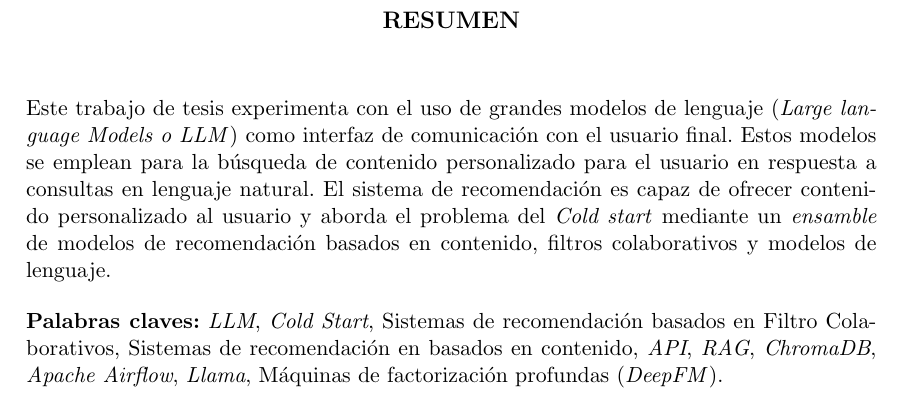
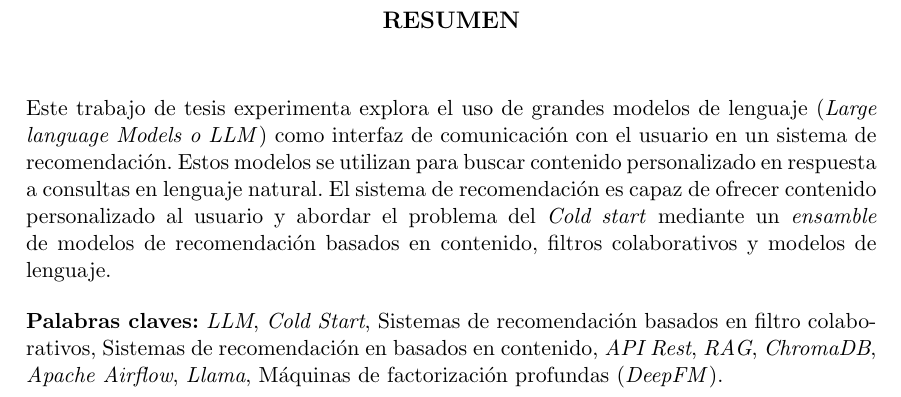
Before and after one commit to adrianmarino/thesis-paper-tex, a LaTeX thesis (thesis.tex, which reads abstract.tex): part of page 3 of 97, cut so that both start at the same text. Compiled offline with pdfLaTeX.

Commit message:
feat: improve summary

```diff
--- a/abstract.tex
+++ b/abstract.tex
@@ -3,14 +3,14 @@
 %\end{center}
 %\vspace{1cm}
 \chapter*{\runtitulo}
-\noindent Este trabajo de tesis experimenta con el uso de grandes modelos de lenguaje (\textit{Large language Models o LLM})
-como interfaz de comunicación con el usuario final. Estos modelos se emplean para la búsqueda de contenido personalizado
-para el usuario en respuesta a consultas en lenguaje natural. El sistema de recomendación es capaz de ofrecer contenido
-personalizado al usuario y aborda el problema del \textit{Cold start} mediante un \textit{ensamble} de modelos de recomendación
+\noindent Este trabajo de tesis experimenta explora el uso de grandes modelos de lenguaje (\textit{Large language Models o LLM})
+como interfaz de comunicación con el usuario en un sistema de recomendación. Estos modelos se utilizan para buscar contenido
+personalizado en respuesta a consultas en lenguaje natural. El sistema de recomendación es capaz de ofrecer contenido
+personalizado al usuario y abordar el problema del \textit{Cold start} mediante un \textit{ensamble} de modelos de recomendación
 basados en contenido, filtros colaborativos y modelos de lenguaje.
 
 \bigskip
 
-\noindent\textbf{Palabras claves:} \textit{LLM}, \textit{Cold Start}, Sistemas de recomendación basados en Filtro Colaborativos,
-Sistemas de recomendación en basados en contenido, \textit{API}, \textit{RAG}, \textit{ChromaDB},
+\noindent\textbf{Palabras claves:} \textit{LLM}, \textit{Cold Start}, Sistemas de recomendación basados en filtro colaborativos,
+Sistemas de recomendación en basados en contenido, \textit{API Rest}, \textit{RAG}, \textit{ChromaDB},
 \textit{Apache Airflow}, \textit{Llama}, Máquinas de factorización profundas (\textit{DeepFM}).
```
